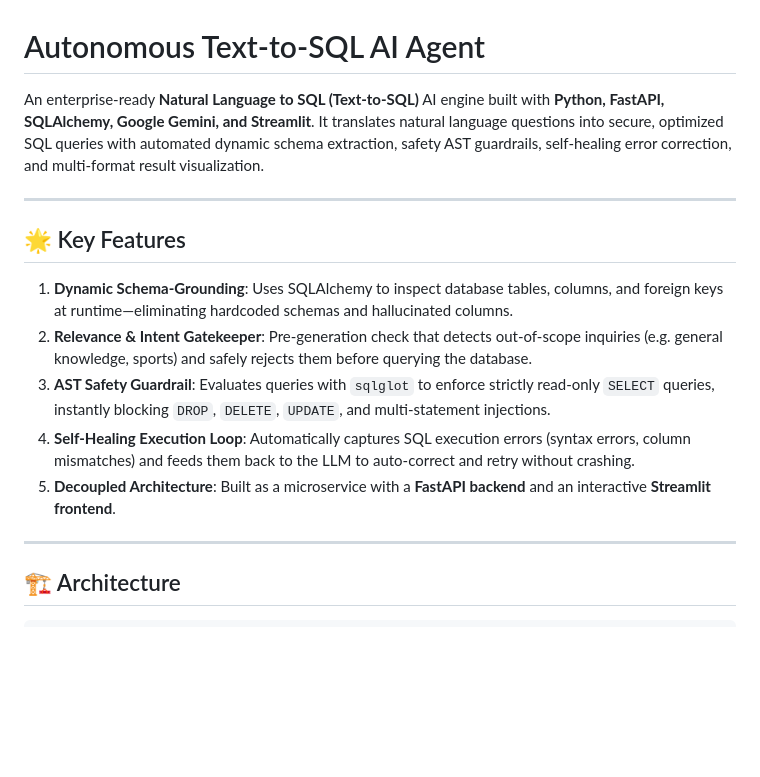
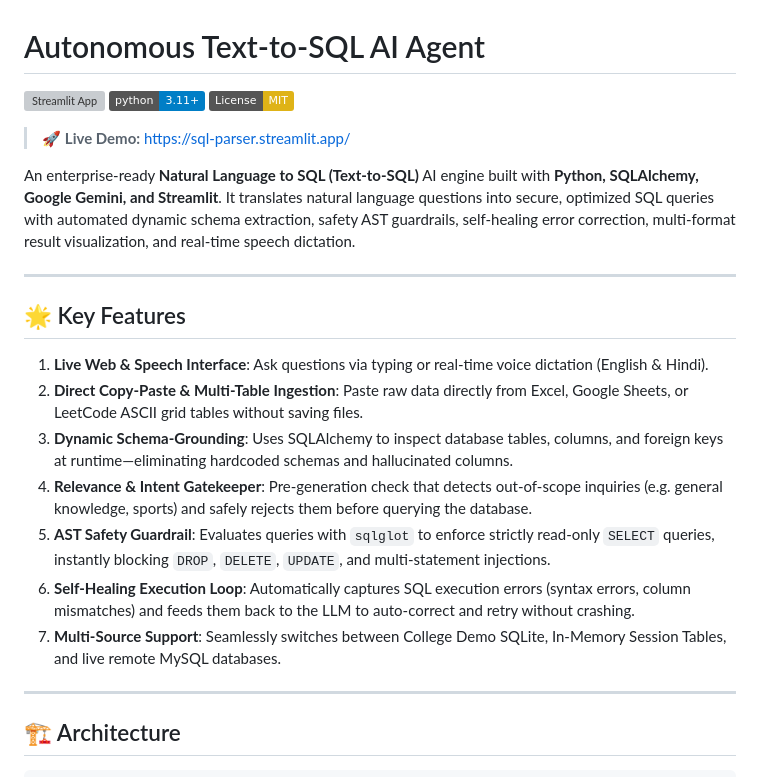
Before and after one commit to sumit9596/SQLQueryParser, a Markdown page: README.md, the part around the change. Rendered like a GitHub page; badges without logos; blank space fills up the shorter version; grey boxes are pictures that could not be loaded.

Commit message:
docs: add live Streamlit Cloud demo link and badges to README

```diff
--- a/README.md
+++ b/README.md
@@ -1,16 +1,24 @@
 # Autonomous Text-to-SQL AI Agent
 
-An enterprise-ready **Natural Language to SQL (Text-to-SQL)** AI engine built with **Python, FastAPI, SQLAlchemy, Google Gemini, and Streamlit**. It translates natural language questions into secure, optimized SQL queries with automated dynamic schema extraction, safety AST guardrails, self-healing error correction, and multi-format result visualization.
+[![Streamlit App](https://static.streamlit.io/badges/streamlit_badge_black_white.svg)](https://sql-parser.streamlit.app/)
+[![Python 3.11+](https://img.shields.io/badge/python-3.11+-blue.svg)](https://www.python.org/downloads/)
+[![License: MIT](https://img.shields.io/badge/License-MIT-yellow.svg)](https://opensource.org/licenses/MIT)
+
+> 🚀 **Live Demo:** [https://sql-parser.streamlit.app/](https://sql-parser.streamlit.app/)
+
+An enterprise-ready **Natural Language to SQL (Text-to-SQL)** AI engine built with **Python, SQLAlchemy, Google Gemini, and Streamlit**. It translates natural language questions into secure, optimized SQL queries with automated dynamic schema extraction, safety AST guardrails, self-healing error correction, multi-format result visualization, and real-time speech dictation.
 
 ---
 
 ## 🌟 Key Features
 
-1. **Dynamic Schema-Grounding**: Uses SQLAlchemy to inspect database tables, columns, and foreign keys at runtime—eliminating hardcoded schemas and hallucinated columns.
-2. **Relevance & Intent Gatekeeper**: Pre-generation check that detects out-of-scope inquiries (e.g. general knowledge, sports) and safely rejects them before querying the database.
-3. **AST Safety Guardrail**: Evaluates queries with `sqlglot` to enforce strictly read-only `SELECT` queries, instantly blocking `DROP`, `DELETE`, `UPDATE`, and multi-statement injections.
-4. **Self-Healing Execution Loop**: Automatically captures SQL execution errors (syntax errors, column mismatches) and feeds them back to the LLM to auto-correct and retry without crashing.
-5. **Decoupled Architecture**: Built as a microservice with a **FastAPI backend** and an interactive **Streamlit frontend**.
+1. **Live Web & Speech Interface**: Ask questions via typing or real-time voice dictation (English & Hindi).
+2. **Direct Copy-Paste & Multi-Table Ingestion**: Paste raw data directly from Excel, Google Sheets, or LeetCode ASCII grid tables without saving files.
+3. **Dynamic Schema-Grounding**: Uses SQLAlchemy to inspect database tables, columns, and foreign keys at runtime—eliminating hardcoded schemas and hallucinated columns.
+4. **Relevance & Intent Gatekeeper**: Pre-generation check that detects out-of-scope inquiries (e.g. general knowledge, sports) and safely rejects them before querying the database.
+5. **AST Safety Guardrail**: Evaluates queries with `sqlglot` to enforce strictly read-only `SELECT` queries, instantly blocking `DROP`, `DELETE`, `UPDATE`, and multi-statement injections.
+6. **Self-Healing Execution Loop**: Automatically captures SQL execution errors (syntax errors, column mismatches) and feeds them back to the LLM to auto-correct and retry without crashing.
+7. **Multi-Source Support**: Seamlessly switches between College Demo SQLite, In-Memory Session Tables, and live remote MySQL databases.
 
 ---
 
```
